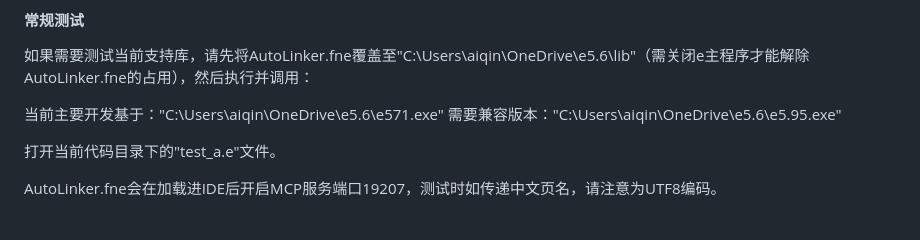
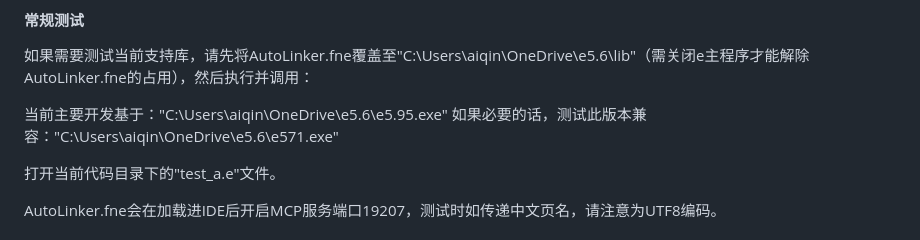
Before and after one commit to aiqinxuancai/AutoLinker, a Markdown page: AGENTS.md, the part around the change. Drawn GitHub-style.

```diff
--- a/AGENTS.md
+++ b/AGENTS.md
@@ -46,8 +46,8 @@ MSBuild.exe ..\\AutoLinker.vcxproj /t:Build "/p:Configuration=fne_release;Platfo
 
 如果需要测试当前支持库，请先将AutoLinker.fne覆盖至"C:\Users\aiqin\OneDrive\e5.6\lib"（需关闭e主程序才能解除AutoLinker.fne的占用），然后执行并调用：
 
-当前主要开发基于："C:\Users\aiqin\OneDrive\e5.6\e571.exe"
-需要兼容版本："C:\Users\aiqin\OneDrive\e5.6\e5.95.exe"
+当前主要开发基于："C:\Users\aiqin\OneDrive\e5.6\e5.95.exe"
+如果必要的话，测试此版本兼容："C:\Users\aiqin\OneDrive\e5.6\e571.exe"
 
 打开当前代码目录下的"test_a.e"文件。
 
```
